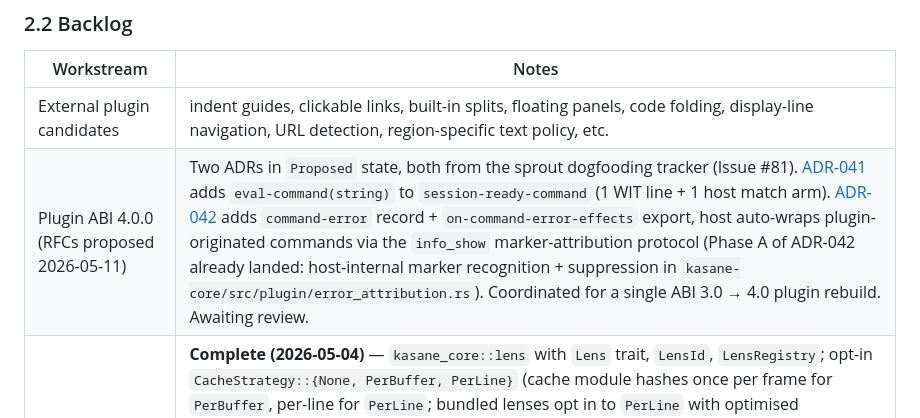
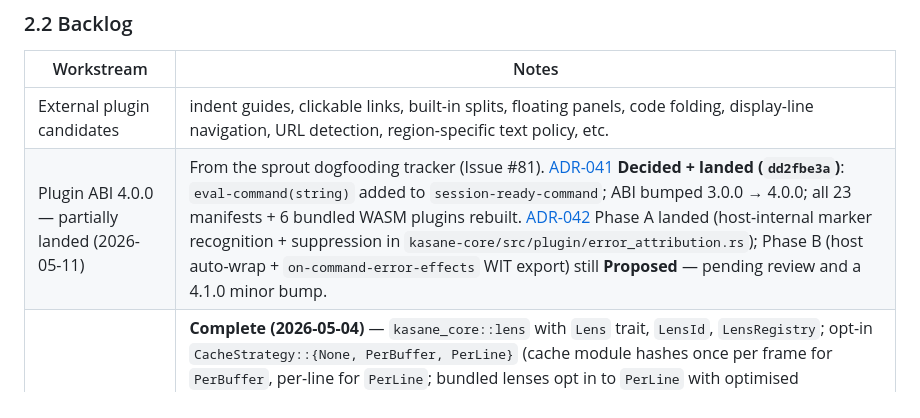
Before and after one commit to Yus314/kasane, a Markdown page: docs/roadmap.md, the part around the change. Drawn GitHub-style.

Commit message:
docs(roadmap): reflect ADR-041 landing + ADR-042 split state
The Plugin ABI 4.0.0 backlog row now distinguishes:
- ADR-041 Decided + landed (eval-command in session-ready, ABI 4.0.0).
- ADR-042 Phase A landed (host-internal marker recognition);
  Phase B still Proposed (auto-wrap + WIT export, targets a 4.1.0
  minor bump rather than continuing to coordinate with 4.0).

Co-Authored-By: Claude Opus 4.7 (1M context) <noreply@anthropic.com>

```diff
--- a/docs/roadmap.md
+++ b/docs/roadmap.md
@@ -124,7 +124,7 @@ to:
 | Workstream | Notes |
 |---|---|
 | External plugin candidates | indent guides, clickable links, built-in splits, floating panels, code folding, display-line navigation, URL detection, region-specific text policy, etc. |
-| Plugin ABI 4.0.0 (RFCs proposed 2026-05-11) | Two ADRs in `Proposed` state, both from the sprout dogfooding tracker (Issue #81). [ADR-041](./decisions.md#adr-041-eval-command-in-session-ready-command) adds `eval-command(string)` to `session-ready-command` (1 WIT line + 1 host match arm). [ADR-042](./decisions.md#adr-042-command-error-event-via-info_show-marker-attribution) adds `command-error` record + `on-command-error-effects` export, host auto-wraps plugin-originated commands via the `info_show` marker-attribution protocol (Phase A of ADR-042 already landed: host-internal marker recognition + suppression in `kasane-core/src/plugin/error_attribution.rs`). Coordinated for a single ABI 3.0 → 4.0 plugin rebuild. Awaiting review. |
+| Plugin ABI 4.0.0 — partially landed (2026-05-11) | From the sprout dogfooding tracker (Issue #81). [ADR-041](./decisions.md#adr-041-eval-command-in-session-ready-command) **Decided + landed (`dd2fbe3a`)**: `eval-command(string)` added to `session-ready-command`; ABI bumped 3.0.0 → 4.0.0; all 23 manifests + 6 bundled WASM plugins rebuilt. [ADR-042](./decisions.md#adr-042-command-error-event-via-info_show-marker-attribution) Phase A landed (host-internal marker recognition + suppression in `kasane-core/src/plugin/error_attribution.rs`); Phase B (host auto-wrap + `on-command-error-effects` WIT export) still **Proposed** — pending review and a 4.1.0 minor bump. |
 | Composable Lenses | **Complete (2026-05-04)** — `kasane_core::lens` with `Lens` trait, `LensId`, `LensRegistry`; opt-in `CacheStrategy::{None, PerBuffer, PerLine}` (cache module hashes once per frame for `PerBuffer`, per-line for `PerLine`; bundled lenses opt in to `PerLine` with optimised `display_line` overrides). WIT surface (`lens-declaration` + `lens-cache-strategy` + `declare-lenses` / `lens-display` / `lens-display-line` exports): WASM plugins declare lenses via the manifest-style `declare-lenses` export; the host's `WasmPlugin::register_lenses_into(registry)` iterates declarations and registers `WasmLensAdapter` instances. **Auto-wired lifecycle**: `PluginRuntime::sync_lenses(registry)` drops stale-plugin lens entries and re-registers from each live plugin via `PluginBackend::register_lenses` trait method (no-op default; WASM impl wraps the inherent register). Wired into TUI `lib.rs` + `event_handler.rs` and GUI `app/mod.rs` after every initialize / reload — embedders no longer orchestrate per-plugin. Optional follow-up: more bundled example lenses (mixed-indent warning, tab marker, etc.). |
 | Session-affine plugin surfaces | Plugin API for declaring session affinity on `surfaces()` return values. No consumer exists yet; deferred until a plugin requires it |
 | Element ↔ §2.6 P(X) synchronisation regression test | Mechanise the §15.1 sync obligation between `Element` variants and the polynomial functor P(X) in semantics §2.6, so variant additions force a semantics update. See semantics §13.16 |
```
